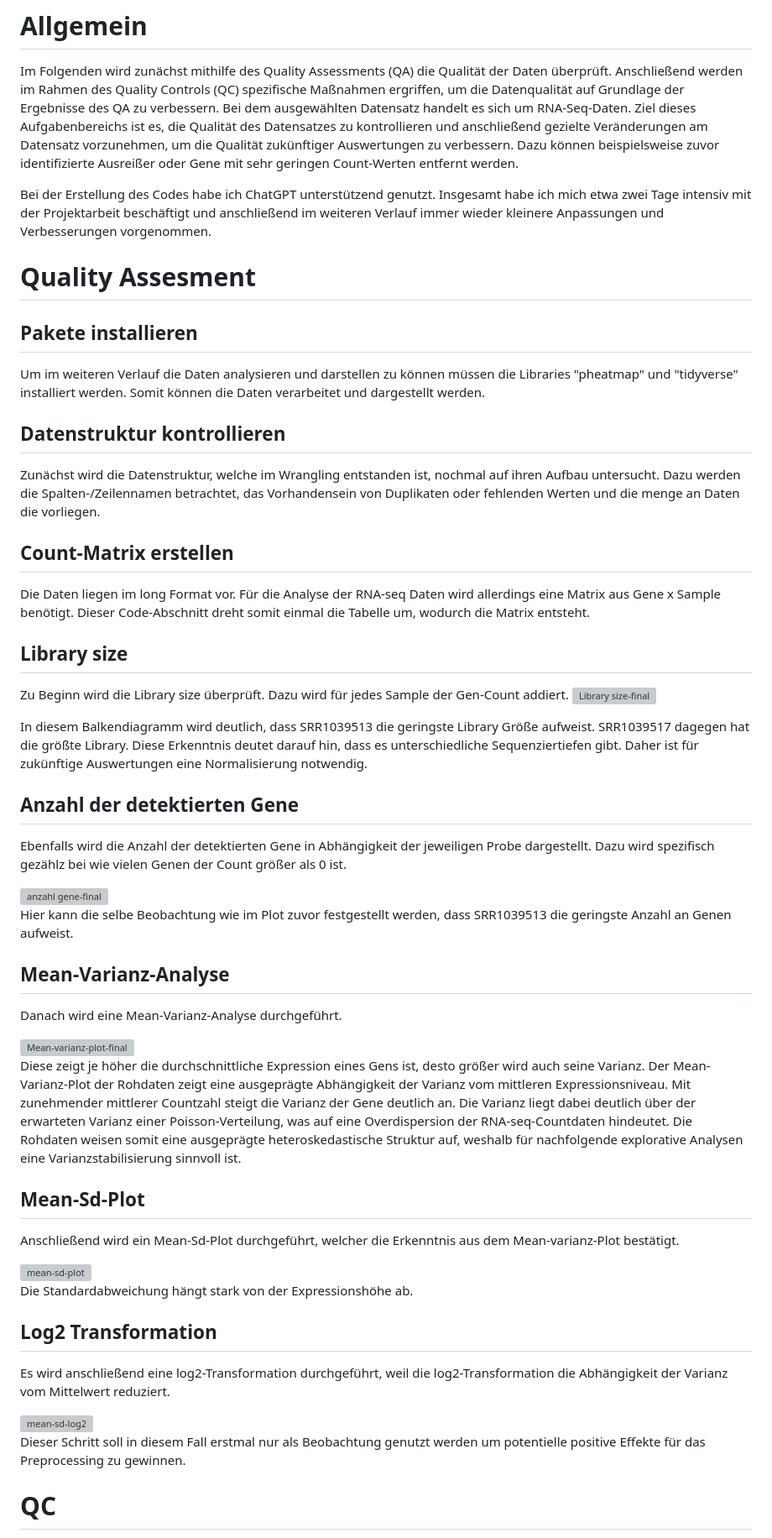
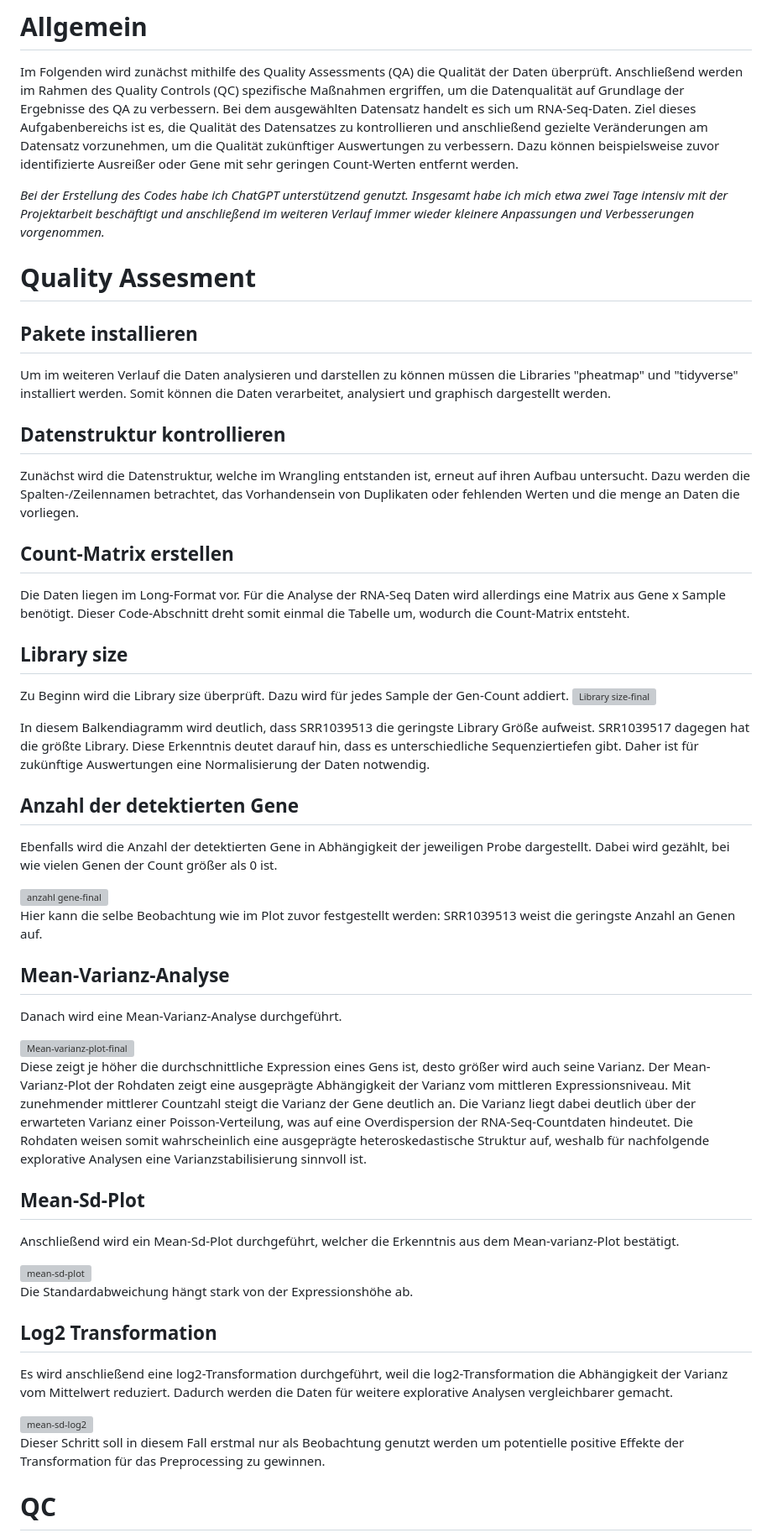
Before and after one commit to MiBr15/Projektarbeit-Data-Science-Gruppe-1, a Markdown page: README.md, the part around one of its changes. Shown at 84% size. Drawn GitHub-style; grey boxes are pictures that could not be loaded.

```diff
--- a/README.md
+++ b/README.md
@@ -4,37 +4,37 @@
 Im Folgenden wird zunächst mithilfe des Quality Assessments (QA) die Qualität der Daten überprüft. Anschließend werden im Rahmen des Quality Controls (QC) spezifische Maßnahmen ergriffen, um die Datenqualität auf Grundlage der Ergebnisse des QA zu verbessern.
 Bei dem ausgewählten Datensatz handelt es sich um RNA-Seq-Daten. Ziel dieses Aufgabenbereichs ist es, die Qualität des Datensatzes zu kontrollieren und anschließend gezielte Veränderungen am Datensatz vorzunehmen, um die Qualität zukünftiger Auswertungen zu verbessern. Dazu können beispielsweise zuvor identifizierte Ausreißer oder Gene mit sehr geringen Count-Werten entfernt werden.
 
-Bei der Erstellung des Codes habe ich ChatGPT unterstützend genutzt. Insgesamt habe ich mich etwa zwei Tage intensiv mit der Projektarbeit beschäftigt und anschließend im weiteren Verlauf immer wieder kleinere Anpassungen und Verbesserungen vorgenommen.
+*Bei der Erstellung des Codes habe ich ChatGPT unterstützend genutzt. Insgesamt habe ich mich etwa zwei Tage intensiv mit der Projektarbeit beschäftigt und anschließend im weiteren Verlauf immer wieder kleinere Anpassungen und Verbesserungen vorgenommen.*
 
 # Quality Assesment
 ## Pakete installieren
-Um im weiteren Verlauf die Daten analysieren und darstellen zu können müssen die Libraries "pheatmap" und "tidyverse" installiert werden. Somit können die Daten verarbeitet und dargestellt werden.
+Um im weiteren Verlauf die Daten analysieren und darstellen zu können müssen die Libraries "pheatmap" und "tidyverse" installiert werden. Somit können die Daten verarbeitet, analysiert und graphisch dargestellt werden.
 
 ## Datenstruktur kontrollieren
-Zunächst wird die Datenstruktur, welche im Wrangling entstanden ist, nochmal auf ihren Aufbau untersucht. Dazu werden die Spalten-/Zeilennamen betrachtet, das Vorhandensein von Duplikaten oder fehlenden Werten und die menge an Daten die vorliegen.
+Zunächst wird die Datenstruktur, welche im Wrangling entstanden ist, erneut auf ihren Aufbau untersucht. Dazu werden die Spalten-/Zeilennamen betrachtet, das Vorhandensein von Duplikaten oder fehlenden Werten und die menge an Daten die vorliegen.
 
 ## Count-Matrix erstellen
-Die Daten liegen im long Format vor. Für die Analyse der RNA-seq Daten wird allerdings eine Matrix aus Gene x Sample benötigt. Dieser Code-Abschnitt dreht somit einmal die Tabelle um, wodurch die Matrix entsteht.
+Die Daten liegen im Long-Format vor. Für die Analyse der RNA-Seq Daten wird allerdings eine Matrix aus Gene x Sample benötigt. Dieser Code-Abschnitt dreht somit einmal die Tabelle um, wodurch die Count-Matrix entsteht.
 
 ## Library size
 Zu Beginn wird die Library size überprüft. Dazu wird für jedes Sample der Gen-Count addiert.
 <img width="686" height="443" alt="Library size-final" src="https://github.com/user-attachments/assets/625570d4-fa5a-42a2-bf7c-ea6ae6f768a5" />
 
-In diesem Balkendiagramm wird deutlich, dass SRR1039513 die geringste Library Größe aufweist. SRR1039517 dagegen hat die größte Library. Diese Erkenntnis deutet darauf hin, dass es unterschiedliche Sequenziertiefen gibt. Daher ist für zukünftige Auswertungen eine Normalisierung notwendig.
+In diesem Balkendiagramm wird deutlich, dass SRR1039513 die geringste Library Größe aufweist. SRR1039517 dagegen hat die größte Library. Diese Erkenntnis deutet darauf hin, dass es unterschiedliche Sequenziertiefen gibt. Daher ist für zukünftige Auswertungen eine Normalisierung der Daten notwendig.
 
 ## Anzahl der detektierten Gene
-Ebenfalls wird die Anzahl der detektierten Gene in Abhängigkeit der jeweiligen Probe dargestellt. Dazu wird spezifisch gezählz bei wie vielen Genen der Count größer als 0 ist.
+Ebenfalls wird die Anzahl der detektierten Gene in Abhängigkeit der jeweiligen Probe dargestellt. Dabei wird gezählt, bei wie vielen Genen der Count größer als 0 ist.
 
 <img width="686" height="443" alt="anzahl gene-final" src="https://github.com/user-attachments/assets/348eb379-cd6f-4a36-81e8-3b37b6f0c3a5" />
 
-Hier kann die selbe Beobachtung wie im Plot zuvor festgestellt werden, dass SRR1039513 die geringste Anzahl an Genen aufweist.
+Hier kann die selbe Beobachtung wie im Plot zuvor festgestellt werden: SRR1039513 weist die geringste Anzahl an Genen auf.
 
 ## Mean-Varianz-Analyse
 Danach wird eine Mean-Varianz-Analyse durchgeführt.
 
 <img width="686" height="443" alt="Mean-varianz-plot-final" src="https://github.com/user-attachments/assets/d3012c26-7580-495f-951b-52bb33ba0fe0" />
 
-Diese zeigt je höher die durchschnittliche Expression eines Gens ist, desto größer wird auch seine Varianz. Der Mean-Varianz-Plot der Rohdaten zeigt eine ausgeprägte Abhängigkeit der Varianz vom mittleren Expressionsniveau. Mit zunehmender mittlerer Countzahl steigt die Varianz der Gene deutlich an. Die Varianz liegt dabei deutlich über der erwarteten Varianz einer Poisson-Verteilung, was auf eine Overdispersion der RNA-seq-Countdaten hindeutet. Die Rohdaten weisen somit eine ausgeprägte heteroskedastische Struktur auf, weshalb für nachfolgende explorative Analysen eine Varianzstabilisierung sinnvoll ist.
+Diese zeigt je höher die durchschnittliche Expression eines Gens ist, desto größer wird auch seine Varianz. Der Mean-Varianz-Plot der Rohdaten zeigt eine ausgeprägte Abhängigkeit der Varianz vom mittleren Expressionsniveau. Mit zunehmender mittlerer Countzahl steigt die Varianz der Gene deutlich an. Die Varianz liegt dabei deutlich über der erwarteten Varianz einer Poisson-Verteilung, was auf eine Overdispersion der RNA-Seq-Countdaten hindeutet. Die Rohdaten weisen somit wahrscheinlich eine ausgeprägte heteroskedastische Struktur auf, weshalb für nachfolgende explorative Analysen eine Varianzstabilisierung sinnvoll ist.
 
 ## Mean-Sd-Plot
 Anschließend wird ein Mean-Sd-Plot durchgeführt, welcher die Erkenntnis aus dem Mean-varianz-Plot bestätigt.
@@ -44,10 +44,10 @@ Anschließend wird ein Mean-Sd-Plot durchgeführt, welcher die Erkenntnis aus de
 Die Standardabweichung hängt stark von der Expressionshöhe ab.
 
 ## Log2 Transformation
-Es wird anschließend eine log2-Transformation durchgeführt, weil die log2-Transformation die Abhängigkeit der Varianz vom Mittelwert reduziert.
+Es wird anschließend eine log2-Transformation durchgeführt, weil die log2-Transformation die Abhängigkeit der Varianz vom Mittelwert reduziert. Dadurch werden die Daten für weitere explorative Analysen vergleichbarer gemacht.
 
 <img width="686" height="441" alt="mean-sd-log2" src="https://github.com/user-attachments/assets/0cf0171e-185b-49fd-8f0e-8da49b02ad3b" />
 
-Dieser Schritt soll in diesem Fall erstmal nur als Beobachtung genutzt werden um potentielle positive Effekte für das Preprocessing zu gewinnen.
+Dieser Schritt soll in diesem Fall erstmal nur als Beobachtung genutzt werden um potentielle positive Effekte der Transformation für das Preprocessing zu gewinnen.
 
 # QC
```
Also changed, not shown: other parts of README.md (+2 -2 lines).
